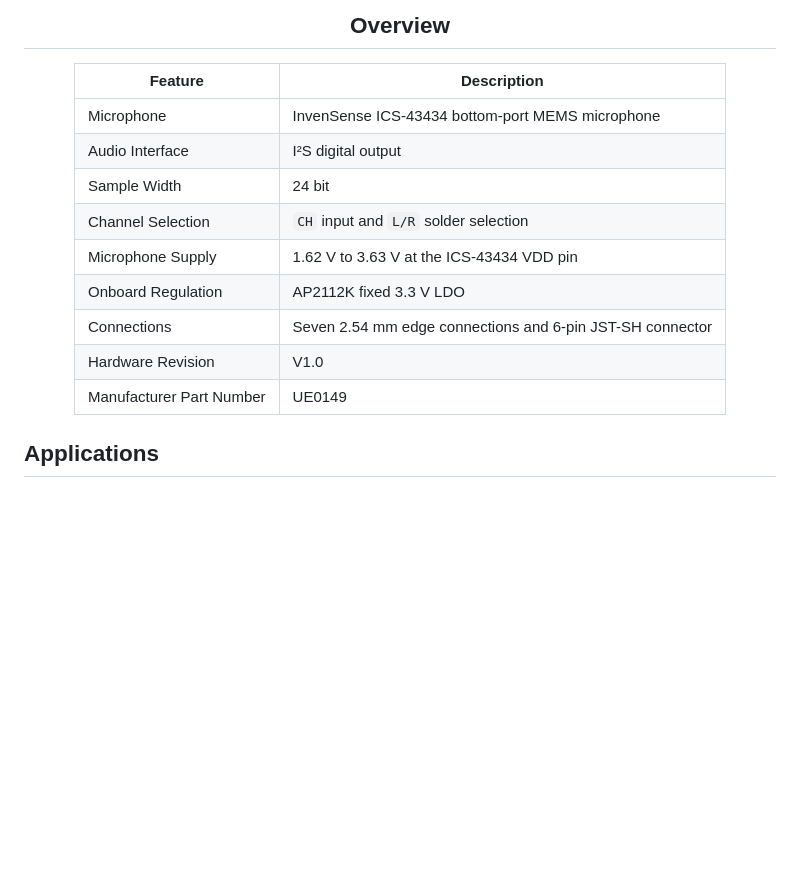
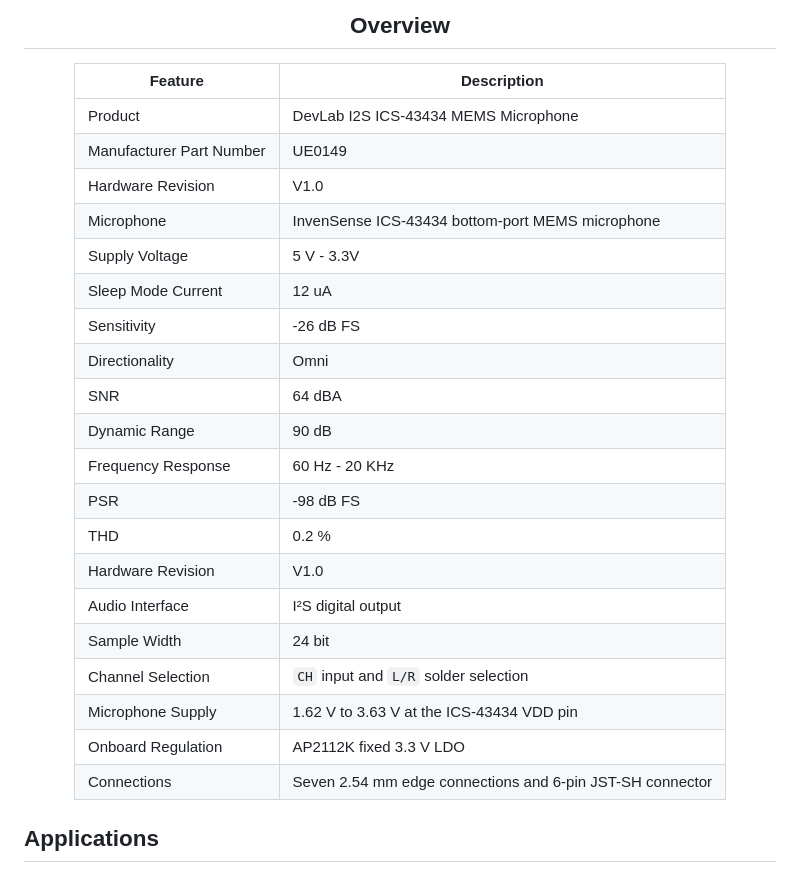
Before and after one commit to UNIT-Electronics-MX/unit_devlab_i2s_ics_43434_mems_microphone, a Markdown page: README.md, the part around the change. GitHub-like rendering; blank space fills up the shorter version.

Commit message:
docs(README): Hardware specs check

```diff
--- a/README.md
+++ b/README.md
@@ -40,15 +40,27 @@ and anti-aliasing filters, power management, and an I²S interface.
 
 | Feature | Description |
 |---|---|
+| Product | DevLab I2S ICS-43434 MEMS Microphone |
+| Manufacturer Part Number | UE0149 |
+| Hardware Revision | V1.0 |
 | Microphone | InvenSense ICS-43434 bottom-port MEMS microphone |
+| Supply Voltage | 5 V - 3.3V |
+| Sleep Mode Current | 12 uA |
+| Sensitivity | -26 dB FS |
+| Directionality | Omni |
+| SNR | 64 dBA |
+| Dynamic Range| 90 dB |
+| Frequency Response | 60 Hz - 20 KHz |
+| PSR | -98 dB FS |
+| THD | 0.2 % |
+| Hardware Revision | V1.0 |
 | Audio Interface | I²S digital output |
 | Sample Width | 24 bit |
 | Channel Selection | `CH` input and `L/R` solder selection |
 | Microphone Supply | 1.62 V to 3.63 V at the ICS-43434 VDD pin |
 | Onboard Regulation | AP2112K fixed 3.3 V LDO |
 | Connections | Seven 2.54 mm edge connections and 6-pin JST-SH connector |
-| Hardware Revision | V1.0 |
-| Manufacturer Part Number | UE0149 |
+
 
 </div>
 
```
